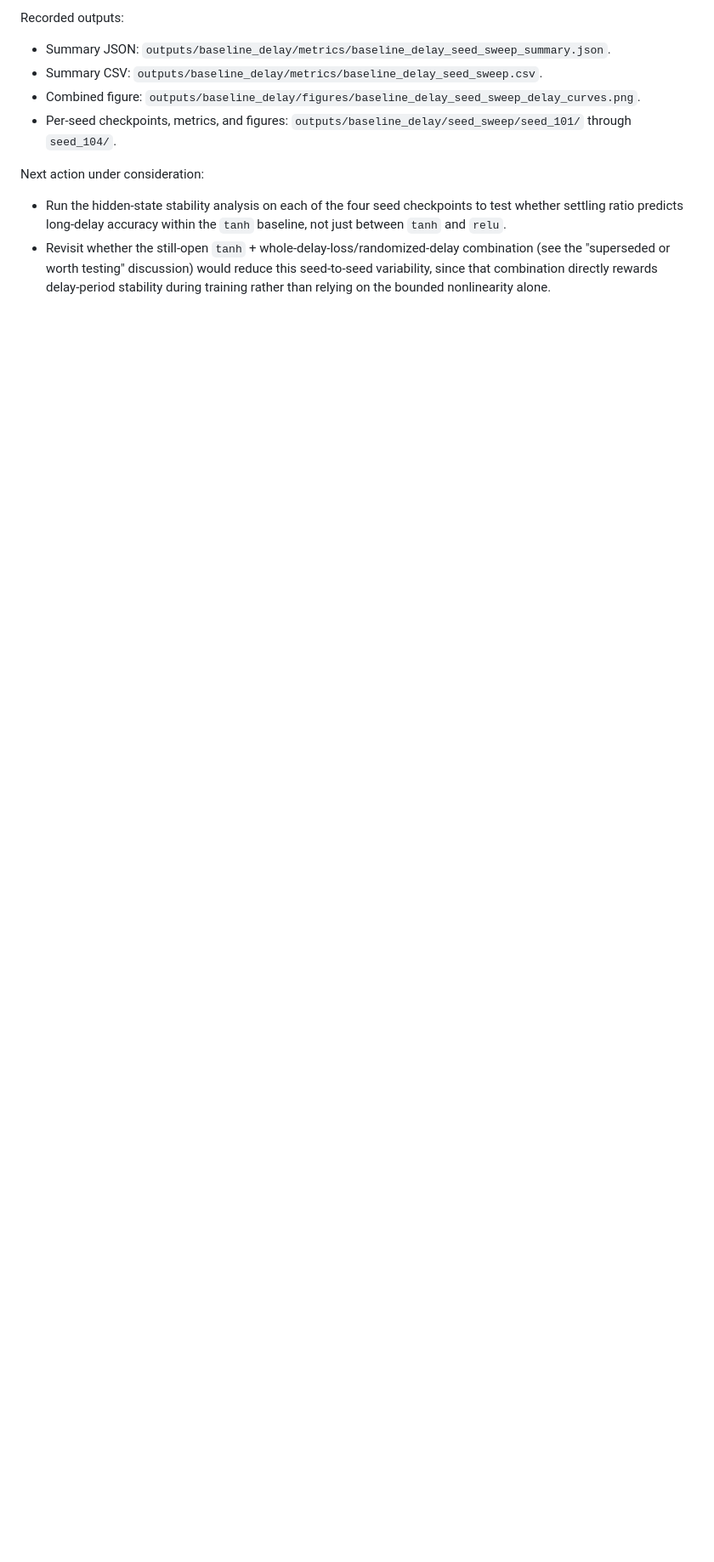
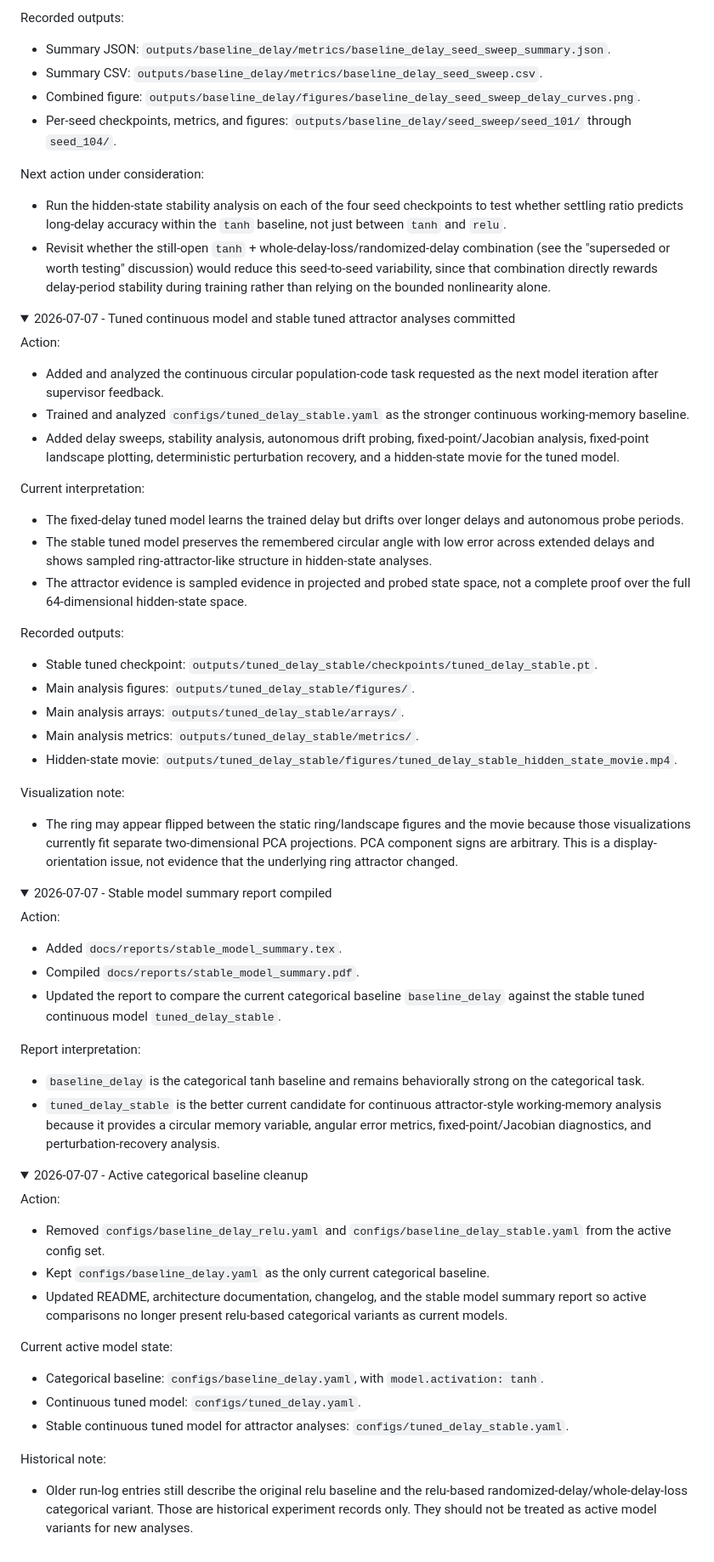
Before and after one commit to BobRice1/working-memory-rnn, a Markdown page: docs/changelog.md, the part around one of its changes. Shown at 85% size. GitHub-like rendering; folded sections open; blank space fills up the shorter version.

Commit message:
Update changelog current history and run log

```diff
--- a/docs/changelog.md
+++ b/docs/changelog.md
@@ -1334,3 +1398,93 @@ Next action under consideration:
   the bounded nonlinearity alone.
 
 </details>
+
+<details>
+<summary>2026-07-07 - Tuned continuous model and stable tuned attractor analyses committed</summary>
+
+Action:
+
+- Added and analyzed the continuous circular population-code task requested as
+  the next model iteration after supervisor feedback.
+- Trained and analyzed `configs/tuned_delay_stable.yaml` as the stronger
+  continuous working-memory baseline.
+- Added delay sweeps, stability analysis, autonomous drift probing,
+  fixed-point/Jacobian analysis, fixed-point landscape plotting, deterministic
+  perturbation recovery, and a hidden-state movie for the tuned model.
+
+Current interpretation:
+
+- The fixed-delay tuned model learns the trained delay but drifts over longer
+  delays and autonomous probe periods.
+- The stable tuned model preserves the remembered circular angle with low error
+  across extended delays and shows sampled ring-attractor-like structure in
+  hidden-state analyses.
+- The attractor evidence is sampled evidence in projected and probed state
+  space, not a complete proof over the full 64-dimensional hidden-state space.
+
+Recorded outputs:
+
+- Stable tuned checkpoint: `outputs/tuned_delay_stable/checkpoints/tuned_delay_stable.pt`.
+- Main analysis figures: `outputs/tuned_delay_stable/figures/`.
+- Main analysis arrays: `outputs/tuned_delay_stable/arrays/`.
+- Main analysis metrics: `outputs/tuned_delay_stable/metrics/`.
+- Hidden-state movie: `outputs/tuned_delay_stable/figures/tuned_delay_stable_hidden_state_movie.mp4`.
+
+Visualization note:
+
+- The ring may appear flipped between the static ring/landscape figures and the
+  movie because those visualizations currently fit separate two-dimensional PCA
+  projections. PCA component signs are arbitrary. This is a display-orientation
+  issue, not evidence that the underlying ring attractor changed.
+
+</details>
+
+<details>
+<summary>2026-07-07 - Stable model summary report compiled</summary>
+
+Action:
+
+- Added `docs/reports/stable_model_summary.tex`.
+- Compiled `docs/reports/stable_model_summary.pdf`.
+- Updated the report to compare the current categorical baseline
+  `baseline_delay` against the stable tuned continuous model
+  `tuned_delay_stable`.
+
+Report interpretation:
+
+- `baseline_delay` is the categorical tanh baseline and remains behaviorally
+  strong on the categorical task.
+- `tuned_delay_stable` is the better current candidate for continuous
+  attractor-style working-memory analysis because it provides a circular memory
+  variable, angular error metrics, fixed-point/Jacobian diagnostics, and
+  perturbation-recovery analysis.
+
+</details>
+
+<details>
+<summary>2026-07-07 - Active categorical baseline cleanup</summary>
+
+Action:
+
+- Removed `configs/baseline_delay_relu.yaml` and
+  `configs/baseline_delay_stable.yaml` from the active config set.
+- Kept `configs/baseline_delay.yaml` as the only current categorical baseline.
+- Updated README, architecture documentation, changelog, and the stable model
+  summary report so active comparisons no longer present relu-based categorical
+  variants as current models.
+
+Current active model state:
+
+- Categorical baseline: `configs/baseline_delay.yaml`, with
+  `model.activation: tanh`.
+- Continuous tuned model: `configs/tuned_delay.yaml`.
+- Stable continuous tuned model for attractor analyses:
+  `configs/tuned_delay_stable.yaml`.
+
+Historical note:
+
+- Older run-log entries still describe the original relu baseline and the
+  relu-based randomized-delay/whole-delay-loss categorical variant. Those are
+  historical experiment records only. They should not be treated as active model
+  variants for new analyses.
+
```
Also changed, not shown: other parts of docs/changelog.md (+105 -40 lines).
